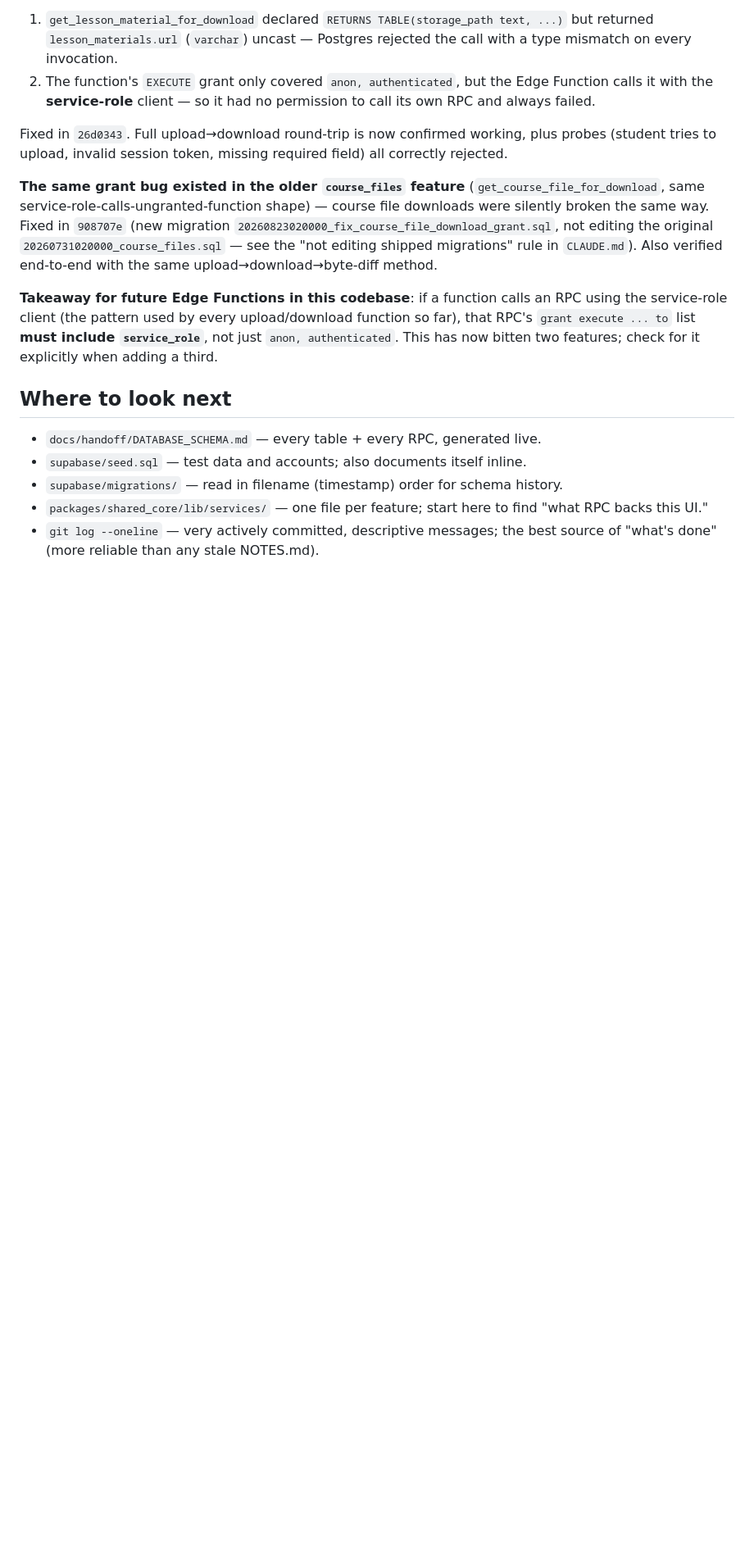
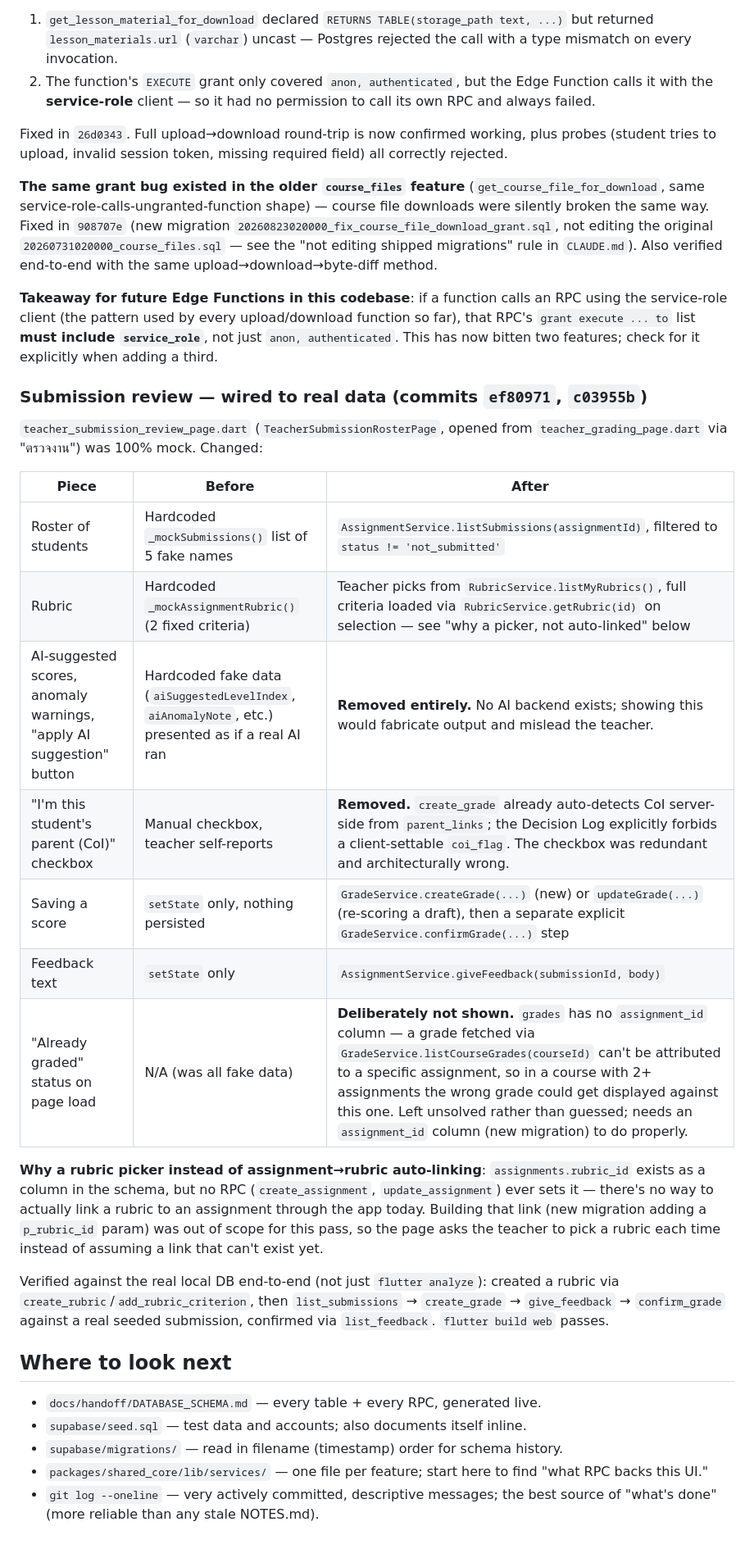
Before and after one commit to pakasit14-Sayfa/aiot-school-lab, a Markdown page: docs/handoff/HANDOFF.md, the part around one of its changes. Shown at 82% size. GitHub-like rendering; blank space fills up the shorter version.

Commit message:
docs: record what changed in the submission review rewrite, refresh page-status audit
Adds a before/after table for teacher_submission_review_page.dart
(what was cut, why, what it's wired to now) and replaces the stale
teacher/student mock-page estimate with the 2026-08-21 route-traced
audit — including correcting the earlier "facility redesign 100%
done" note, which meant UI/UX design only, not backend-connected.

Co-Authored-By: Claude Sonnet 5 <noreply@anthropic.com>
Claude-Session: https://claude.ai/code/session_013Uq58DHHTa9Kqgfp7XEB9y

```diff
--- a/docs/handoff/HANDOFF.md
+++ b/docs/handoff/HANDOFF.md
@@ -192,6 +207,35 @@ upload/download function so far), that RPC's `grant execute ... to` list
 **must include `service_role`**, not just `anon, authenticated`. This has
 now bitten two features; check for it explicitly when adding a third.
 
+### Submission review — wired to real data (commits `ef80971`, `c03955b`)
+
+`teacher_submission_review_page.dart` (`TeacherSubmissionRosterPage`, opened
+from `teacher_grading_page.dart` via "ตรวจงาน") was 100% mock. Changed:
+
+| Piece | Before | After |
+|---|---|---|
+| Roster of students | Hardcoded `_mockSubmissions()` list of 5 fake names | `AssignmentService.listSubmissions(assignmentId)`, filtered to `status != 'not_submitted'` |
+| Rubric | Hardcoded `_mockAssignmentRubric()` (2 fixed criteria) | Teacher picks from `RubricService.listMyRubrics()`, full criteria loaded via `RubricService.getRubric(id)` on selection — see "why a picker, not auto-linked" below |
+| AI-suggested scores, anomaly warnings, "apply AI suggestion" button | Hardcoded fake data (`aiSuggestedLevelIndex`, `aiAnomalyNote`, etc.) presented as if a real AI ran | **Removed entirely.** No AI backend exists; showing this would fabricate output and mislead the teacher. |
+| "I'm this student's parent (CoI)" checkbox | Manual checkbox, teacher self-reports | **Removed.** `create_grade` already auto-detects CoI server-side from `parent_links`; the Decision Log explicitly forbids a client-settable `coi_flag`. The checkbox was redundant and architecturally wrong. |
+| Saving a score | `setState` only, nothing persisted | `GradeService.createGrade(...)` (new) or `updateGrade(...)` (re-scoring a draft), then a separate explicit `GradeService.confirmGrade(...)` step |
+| Feedback text | `setState` only | `AssignmentService.giveFeedback(submissionId, body)` |
+| "Already graded" status on page load | N/A (was all fake data) | **Deliberately not shown.** `grades` has no `assignment_id` column — a grade fetched via `GradeService.listCourseGrades(courseId)` can't be attributed to a specific assignment, so in a course with 2+ assignments the wrong grade could get displayed against this one. Left unsolved rather than guessed; needs an `assignment_id` column (new migration) to do properly. |
+
+**Why a rubric picker instead of assignment→rubric auto-linking**:
+`assignments.rubric_id` exists as a column in the schema, but no RPC
+(`create_assignment`, `update_assignment`) ever sets it — there's no way to
+actually link a rubric to an assignment through the app today. Building that
+link (new migration adding a `p_rubric_id` param) was out of scope for this
+pass, so the page asks the teacher to pick a rubric each time instead of
+assuming a link that can't exist yet.
+
+Verified against the real local DB end-to-end (not just `flutter analyze`):
+created a rubric via `create_rubric`/`add_rubric_criterion`, then
+`list_submissions` → `create_grade` → `give_feedback` → `confirm_grade`
+against a real seeded submission, confirmed via `list_feedback`.
+`flutter build web` passes.
+
 ## Where to look next
 
 - `docs/handoff/DATABASE_SCHEMA.md` — every table + every RPC, generated live.
```
Also changed, not shown: other parts of docs/handoff/HANDOFF.md (+15 -0 lines).
